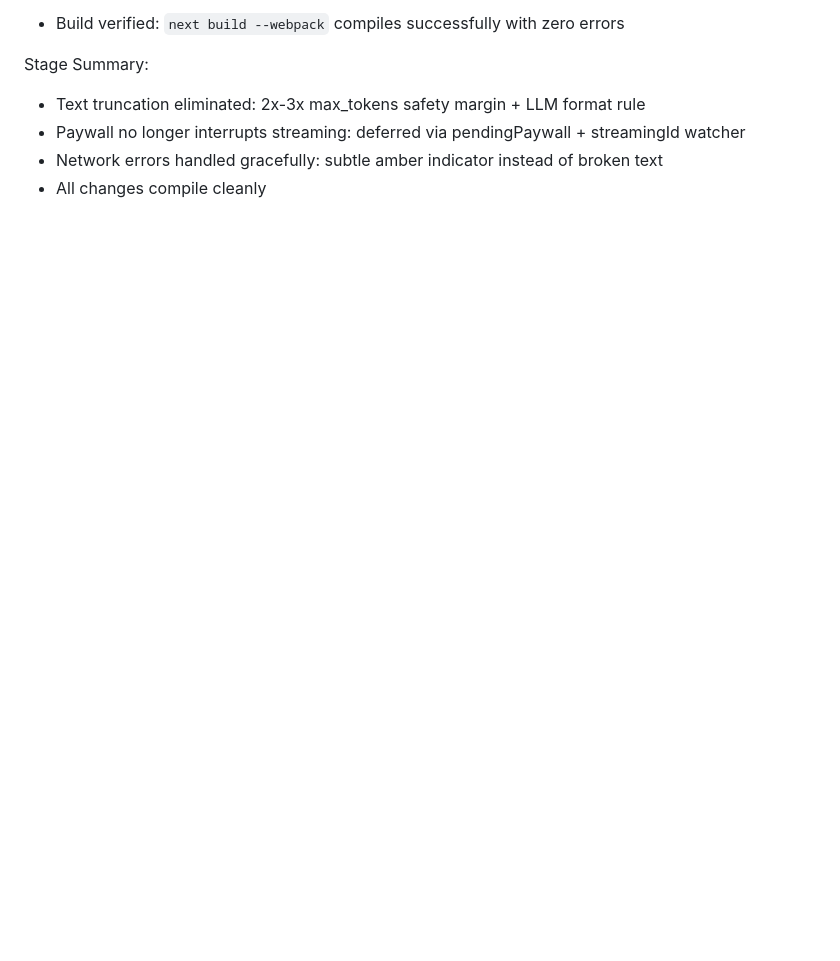
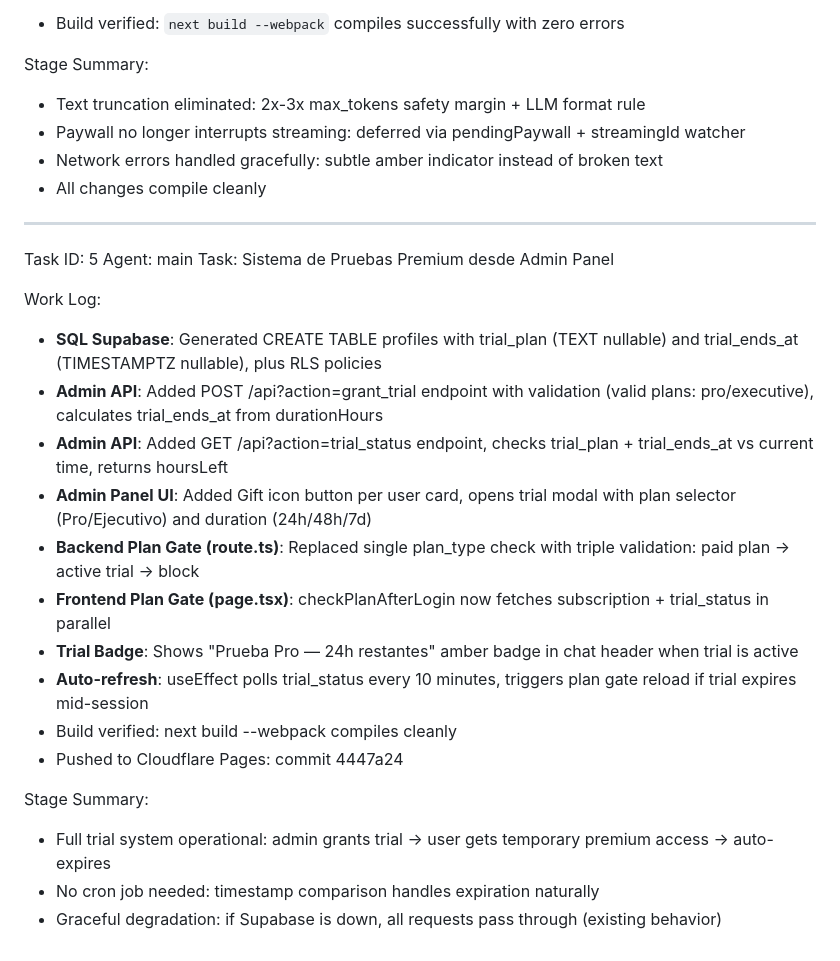
Before and after one commit to profastpage/atlas, a Markdown page: worklog.md, the part around the change. Rendered like a GitHub page; blank space fills up the shorter version.

Commit message:
487f537b-bd4f-4617-8bb4-455b1f91c52a

```diff
--- a/worklog.md
+++ b/worklog.md
@@ -124,3 +124,25 @@ Stage Summary:
 - Paywall no longer interrupts streaming: deferred via pendingPaywall + streamingId watcher
 - Network errors handled gracefully: subtle amber indicator instead of broken text
 - All changes compile cleanly
+
+---
+Task ID: 5
+Agent: main
+Task: Sistema de Pruebas Premium desde Admin Panel
+
+Work Log:
+- **SQL Supabase**: Generated CREATE TABLE profiles with trial_plan (TEXT nullable) and trial_ends_at (TIMESTAMPTZ nullable), plus RLS policies
+- **Admin API**: Added POST /api?action=grant_trial endpoint with validation (valid plans: pro/executive), calculates trial_ends_at from durationHours
+- **Admin API**: Added GET /api?action=trial_status endpoint, checks trial_plan + trial_ends_at vs current time, returns hoursLeft
+- **Admin Panel UI**: Added Gift icon button per user card, opens trial modal with plan selector (Pro/Ejecutivo) and duration (24h/48h/7d)
+- **Backend Plan Gate (route.ts)**: Replaced single plan_type check with triple validation: paid plan → active trial → block
+- **Frontend Plan Gate (page.tsx)**: checkPlanAfterLogin now fetches subscription + trial_status in parallel
+- **Trial Badge**: Shows "Prueba Pro — 24h restantes" amber badge in chat header when trial is active
+- **Auto-refresh**: useEffect polls trial_status every 10 minutes, triggers plan gate reload if trial expires mid-session
+- Build verified: next build --webpack compiles cleanly
+- Pushed to Cloudflare Pages: commit 4447a24
+
+Stage Summary:
+- Full trial system operational: admin grants trial → user gets temporary premium access → auto-expires
+- No cron job needed: timestamp comparison handles expiration naturally
+- Graceful degradation: if Supabase is down, all requests pass through (existing behavior)
```
